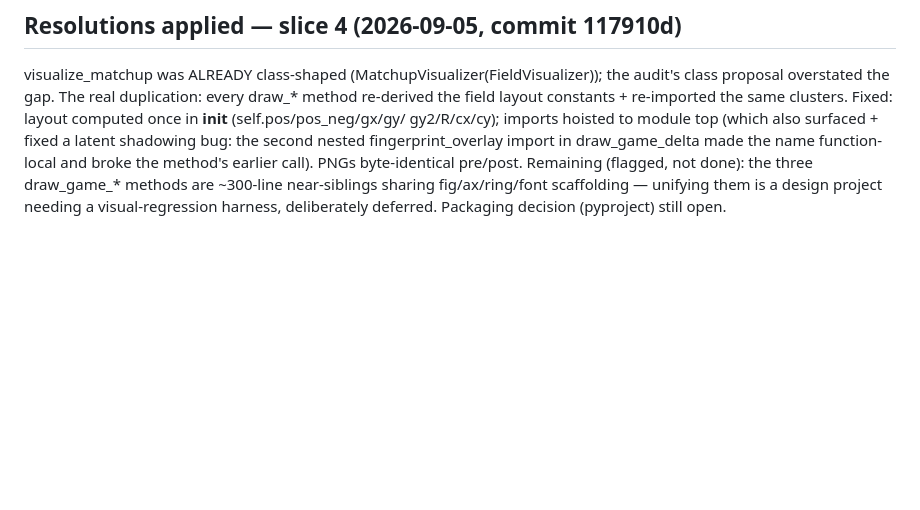
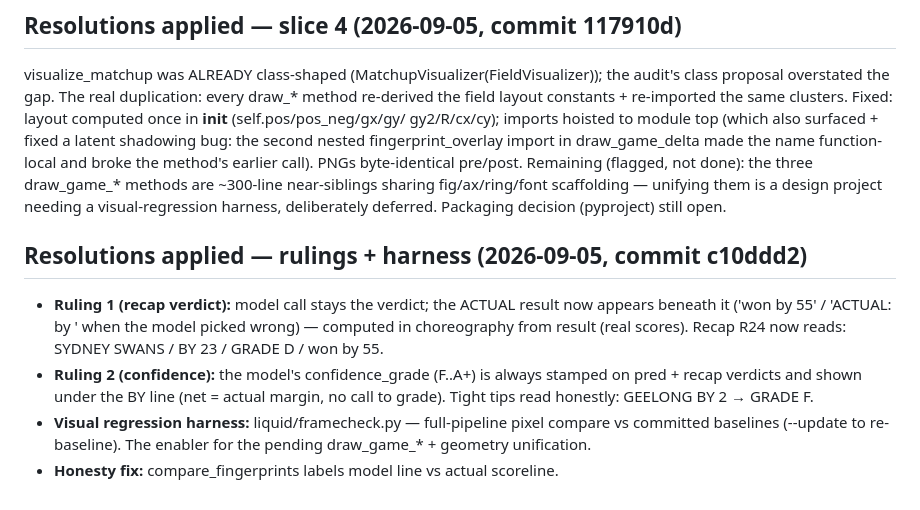
Before and after one commit to ANCPage/FootyRecord, a Markdown page: code_modularization_audit_2026-09.md, the part around the change. Drawn GitHub-style; blank space fills up the shorter version.

Commit message:
modularization audit: record rulings + harness resolutions (c10ddd2)

```diff
--- a/code_modularization_audit_2026-09.md
+++ b/code_modularization_audit_2026-09.md
@@ -133,3 +133,16 @@ call). PNGs byte-identical pre/post. Remaining (flagged, not done): the three
 draw_game_* methods are ~300-line near-siblings sharing fig/ax/ring/font
 scaffolding — unifying them is a design project needing a visual-regression
 harness, deliberately deferred. Packaging decision (pyproject) still open.
+
+## Resolutions applied — rulings + harness (2026-09-05, commit c10ddd2)
+- **Ruling 1 (recap verdict):** model call stays the verdict; the ACTUAL
+  result now appears beneath it ('won by 55' / 'ACTUAL: <team> by <m>' when
+  the model picked wrong) — computed in choreography from result (real
+  scores). Recap R24 now reads: SYDNEY SWANS / BY 23 / GRADE D / won by 55.
+- **Ruling 2 (confidence):** the model's confidence_grade (F..A+) is always
+  stamped on pred + recap verdicts and shown under the BY line (net = actual
+  margin, no call to grade). Tight tips read honestly: GEELONG BY 2 → GRADE F.
+- **Visual regression harness:** liquid/framecheck.py — full-pipeline pixel
+  compare vs committed baselines (--update to re-baseline). The enabler for
+  the pending draw_game_* + geometry unification.
+- **Honesty fix:** compare_fingerprints labels model line vs actual scoreline.
```
